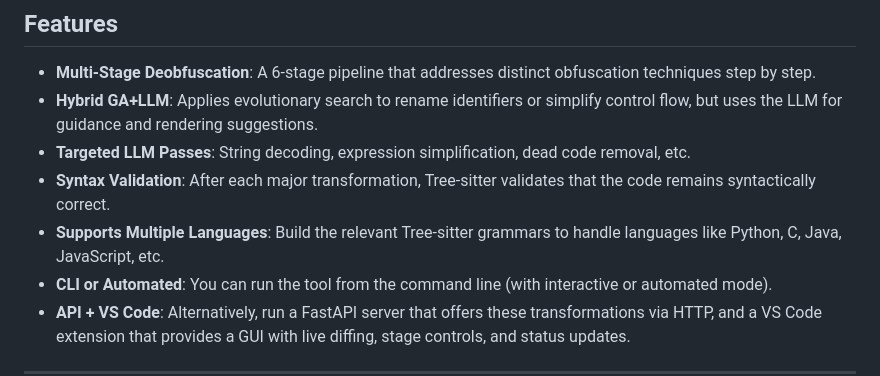
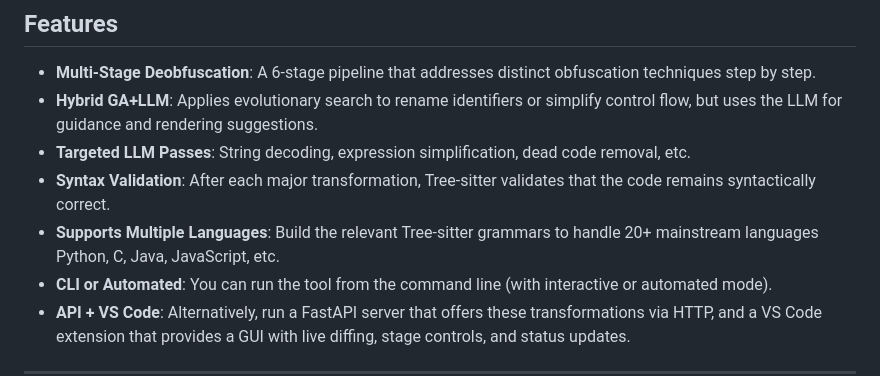
Before and after one commit to sumionochi/Self-Healing-Code-Deobfuscation-Program, a Markdown page: README.md, the part around one of its changes. Drawn GitHub-style.

```diff
--- a/README.md
+++ b/README.md
@@ -46,7 +48,7 @@ This repository implements a **multi-stage** approach to **deobfuscating** sourc
 - **Hybrid GA+LLM**: Applies evolutionary search to rename identifiers or simplify control flow, but uses the LLM for guidance and rendering suggestions.
 - **Targeted LLM Passes**: String decoding, expression simplification, dead code removal, etc.
 - **Syntax Validation**: After each major transformation, Tree-sitter validates that the code remains syntactically correct.
-- **Supports Multiple Languages**: Build the relevant Tree-sitter grammars to handle languages like Python, C, Java, JavaScript, etc.
+- **Supports Multiple Languages**: Build the relevant Tree-sitter grammars to handle 20+ mainstream languages Python, C, Java, JavaScript, etc.
 - **CLI or Automated**: You can run the tool from the command line (with interactive or automated mode).
 - **API + VS Code**: Alternatively, run a FastAPI server that offers these transformations via HTTP, and a VS Code extension that provides a GUI with live diffing, stage controls, and status updates.
 
```
Also changed, not shown: other parts of README.md (+12 -0 lines).
